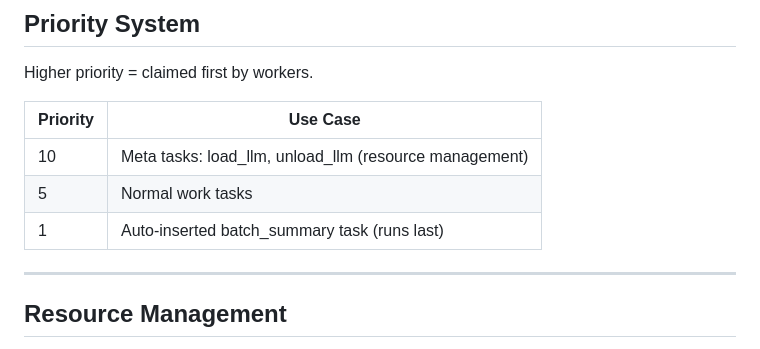
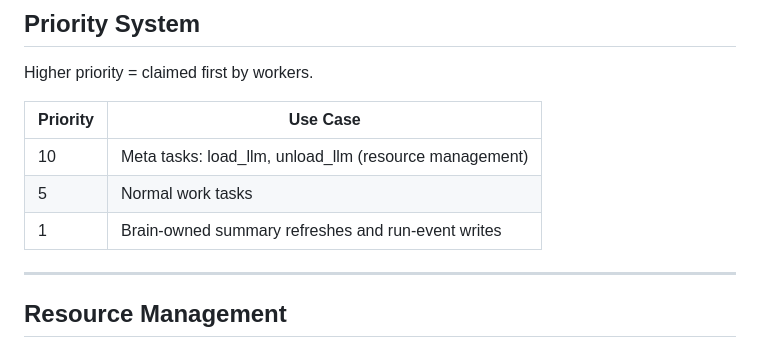
Before and after one commit to bigbertharig/llm_orchestration, a Markdown page: shared/workspace/brain-behavior.md, the part around the change. Rendered like a GitHub page.

Commit message:
Clean up outdated batch summary doc references

```diff
--- a/shared/workspace/brain-behavior.md
+++ b/shared/workspace/brain-behavior.md
@@ -552,7 +552,7 @@ Higher priority = claimed first by workers.
 |----------|----------|
 | 10 | Meta tasks: load_llm, unload_llm (resource management) |
 | 5 | Normal work tasks |
-| 1 | Auto-inserted batch_summary task (runs last) |
+| 1 | Brain-owned summary refreshes and run-event writes |
 
 ---
 
```
Also changed, not shown: shared/workspace/architecture.md (+1 -1 lines).
